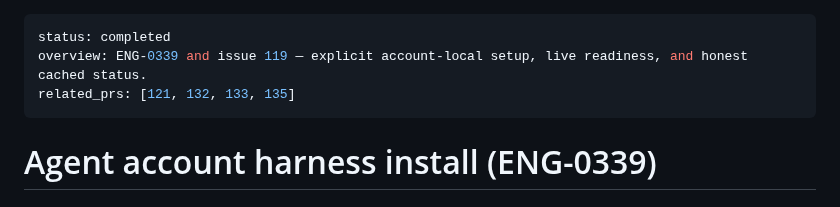
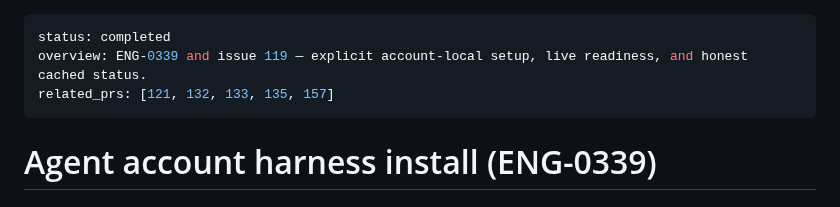
Before and after one commit to qwts/managed-machine, a Markdown page: .cursor/plans/agent-account-harness-install.md, the part around the change. Rendered like a GitHub page.

Commit message:
Record PR 157 in agent-account-harness-install plan
Agent-Identity: agent_31da15bd-9c7f-41b5-9c12-e24f98b0e293

```diff
--- a/.cursor/plans/agent-account-harness-install.md
+++ b/.cursor/plans/agent-account-harness-install.md
@@ -1,7 +1,7 @@
 ---
 status: completed
 overview: ENG-0339 and issue 119 — explicit account-local setup, live readiness, and honest cached status.
-related_prs: [121, 132, 133, 135]
+related_prs: [121, 132, 133, 135, 157]
 ---
 
 # Agent account harness install (ENG-0339)
```
